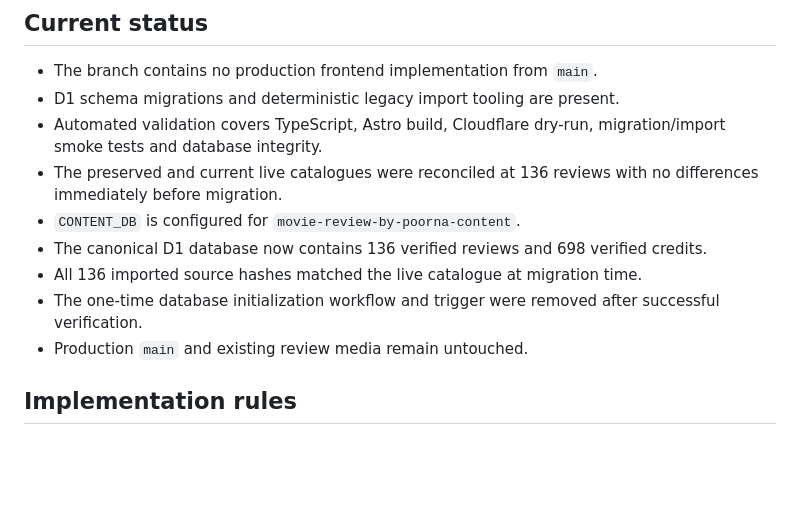
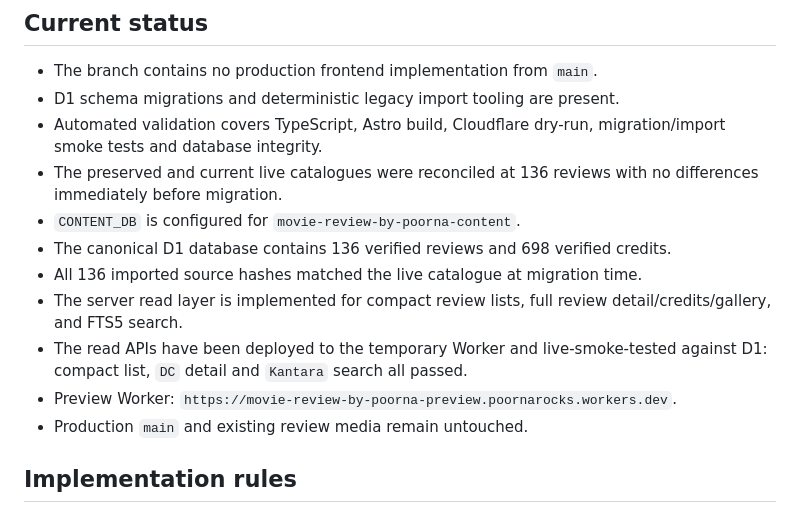
Before and after one commit to poornachand-sekuri/movie-review-by-poorna, a Markdown page: README.md, the part around the change. Drawn GitHub-style; blank space fills up the shorter version.

Commit message:
Record verified D1 read layer milestone

```diff
--- a/README.md
+++ b/README.md
@@ -44,9 +44,11 @@ All pages share one cinematic design language while each space retains its own p
 - Automated validation covers TypeScript, Astro build, Cloudflare dry-run, migration/import smoke tests and database integrity.
 - The preserved and current live catalogues were reconciled at 136 reviews with no differences immediately before migration.
 - `CONTENT_DB` is configured for `movie-review-by-poorna-content`.
-- The canonical D1 database now contains 136 verified reviews and 698 verified credits.
+- The canonical D1 database contains 136 verified reviews and 698 verified credits.
 - All 136 imported source hashes matched the live catalogue at migration time.
-- The one-time database initialization workflow and trigger were removed after successful verification.
+- The server read layer is implemented for compact review lists, full review detail/credits/gallery, and FTS5 search.
+- The read APIs have been deployed to the temporary Worker and live-smoke-tested against D1: compact list, `DC` detail and `Kantara` search all passed.
+- Preview Worker: `https://movie-review-by-poorna-preview.poornarocks.workers.dev`.
 - Production `main` and existing review media remain untouched.
 
 ## Implementation rules
```
